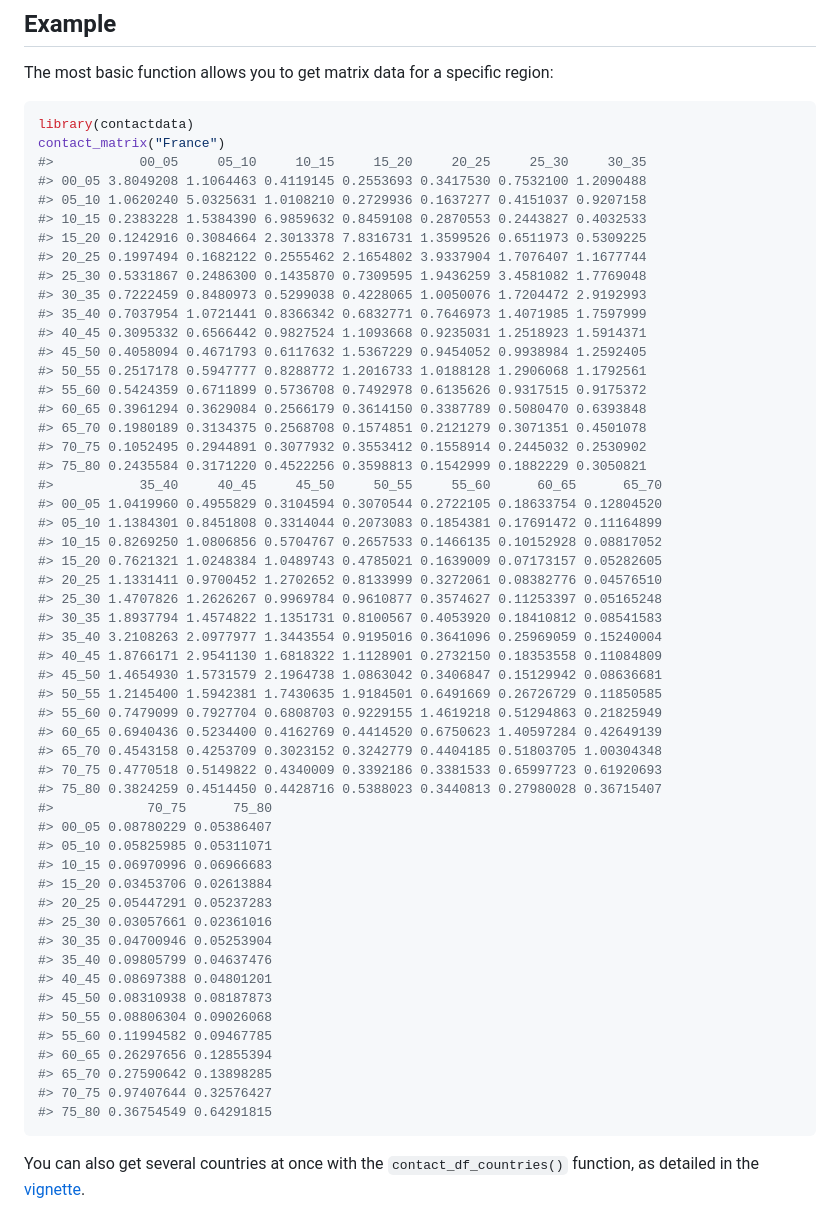
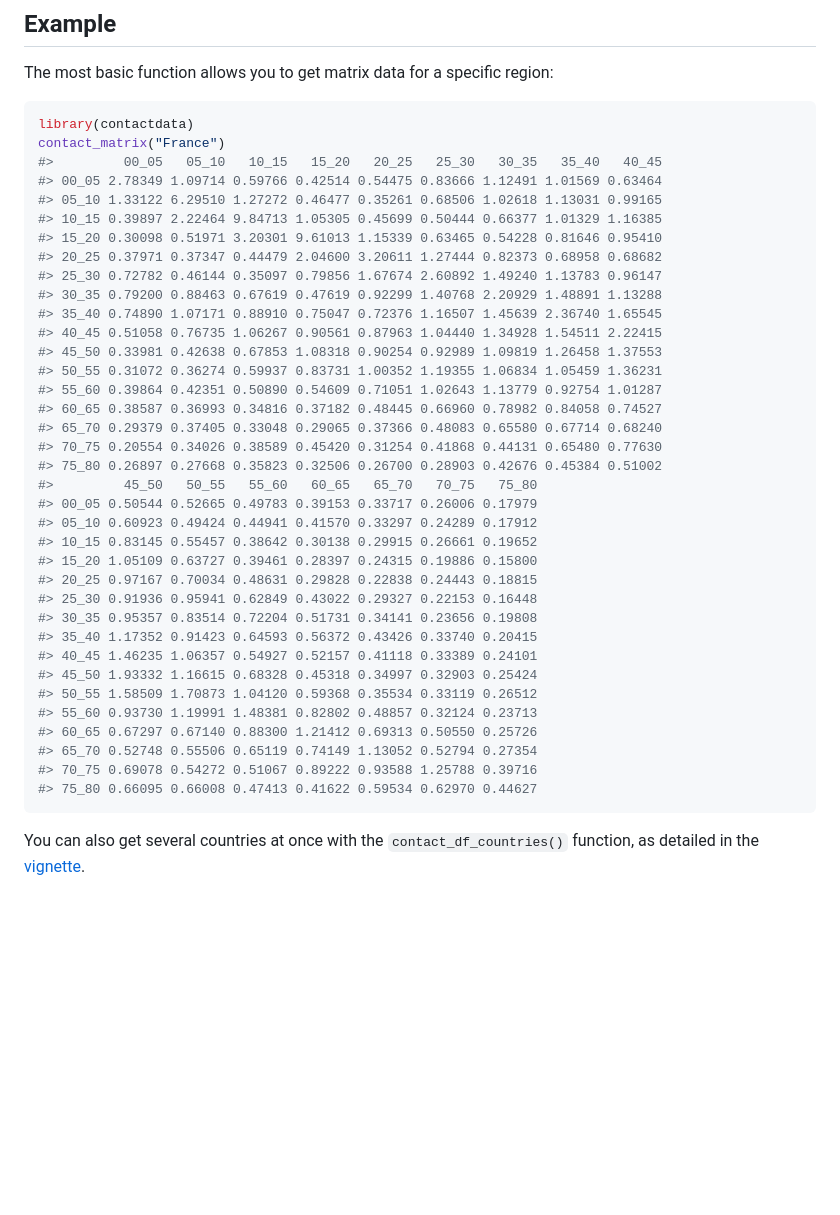
Before and after one commit to Bisaloo/contactdata, a Markdown page: README.md, the part around the change. Drawn GitHub-style; blank space fills up the shorter version.

Commit message:
Re-build README.Rmd

````diff
--- a/README.md
+++ b/README.md
@@ -63,57 +63,40 @@ region:
 ``` r
 library(contactdata)
 contact_matrix("France")
-#>           00_05     05_10     10_15     15_20     20_25     25_30     30_35
-#> 00_05 3.8049208 1.1064463 0.4119145 0.2553693 0.3417530 0.7532100 1.2090488
-#> 05_10 1.0620240 5.0325631 1.0108210 0.2729936 0.1637277 0.4151037 0.9207158
-#> 10_15 0.2383228 1.5384390 6.9859632 0.8459108 0.2870553 0.2443827 0.4032533
-#> 15_20 0.1242916 0.3084664 2.3013378 7.8316731 1.3599526 0.6511973 0.5309225
-#> 20_25 0.1997494 0.1682122 0.2555462 2.1654802 3.9337904 1.7076407 1.1677744
-#> 25_30 0.5331867 0.2486300 0.1435870 0.7309595 1.9436259 3.4581082 1.7769048
-#> 30_35 0.7222459 0.8480973 0.5299038 0.4228065 1.0050076 1.7204472 2.9192993
-#> 35_40 0.7037954 1.0721441 0.8366342 0.6832771 0.7646973 1.4071985 1.7597999
-#> 40_45 0.3095332 0.6566442 0.9827524 1.1093668 0.9235031 1.2518923 1.5914371
-#> 45_50 0.4058094 0.4671793 0.6117632 1.5367229 0.9454052 0.9938984 1.2592405
-#> 50_55 0.2517178 0.5947777 0.8288772 1.2016733 1.0188128 1.2906068 1.1792561
-#> 55_60 0.5424359 0.6711899 0.5736708 0.7492978 0.6135626 0.9317515 0.9175372
-#> 60_65 0.3961294 0.3629084 0.2566179 0.3614150 0.3387789 0.5080470 0.6393848
-#> 65_70 0.1980189 0.3134375 0.2568708 0.1574851 0.2121279 0.3071351 0.4501078
-#> 70_75 0.1052495 0.2944891 0.3077932 0.3553412 0.1558914 0.2445032 0.2530902
-#> 75_80 0.2435584 0.3171220 0.4522256 0.3598813 0.1542999 0.1882229 0.3050821
-#>           35_40     40_45     45_50     50_55     55_60      60_65      65_70
-#> 00_05 1.0419960 0.4955829 0.3104594 0.3070544 0.2722105 0.18633754 0.12804520
-#> 05_10 1.1384301 0.8451808 0.3314044 0.2073083 0.1854381 0.17691472 0.11164899
-#> 10_15 0.8269250 1.0806856 0.5704767 0.2657533 0.1466135 0.10152928 0.08817052
-#> 15_20 0.7621321 1.0248384 1.0489743 0.4785021 0.1639009 0.07173157 0.05282605
-#> 20_25 1.1331411 0.9700452 1.2702652 0.8133999 0.3272061 0.08382776 0.04576510
-#> 25_30 1.4707826 1.2626267 0.9969784 0.9610877 0.3574627 0.11253397 0.05165248
-#> 30_35 1.8937794 1.4574822 1.1351731 0.8100567 0.4053920 0.18410812 0.08541583
-#> 35_40 3.2108263 2.0977977 1.3443554 0.9195016 0.3641096 0.25969059 0.15240004
-#> 40_45 1.8766171 2.9541130 1.6818322 1.1128901 0.2732150 0.18353558 0.11084809
-#> 45_50 1.4654930 1.5731579 2.1964738 1.0863042 0.3406847 0.15129942 0.08636681
-#> 50_55 1.2145400 1.5942381 1.7430635 1.9184501 0.6491669 0.26726729 0.11850585
-#> 55_60 0.7479099 0.7927704 0.6808703 0.9229155 1.4619218 0.51294863 0.21825949
-#> 60_65 0.6940436 0.5234400 0.4162769 0.4414520 0.6750623 1.40597284 0.42649139
-#> 65_70 0.4543158 0.4253709 0.3023152 0.3242779 0.4404185 0.51803705 1.00304348
-#> 70_75 0.4770518 0.5149822 0.4340009 0.3392186 0.3381533 0.65997723 0.61920693
-#> 75_80 0.3824259 0.4514450 0.4428716 0.5388023 0.3440813 0.27980028 0.36715407
-#>            70_75      75_80
-#> 00_05 0.08780229 0.05386407
-#> 05_10 0.05825985 0.05311071
-#> 10_15 0.06970996 0.06966683
-#> 15_20 0.03453706 0.02613884
-#> 20_25 0.05447291 0.05237283
-#> 25_30 0.03057661 0.02361016
-#> 30_35 0.04700946 0.05253904
-#> 35_40 0.09805799 0.04637476
-#> 40_45 0.08697388 0.04801201
-#> 45_50 0.08310938 0.08187873
-#> 50_55 0.08806304 0.09026068
-#> 55_60 0.11994582 0.09467785
-#> 60_65 0.26297656 0.12855394
-#> 65_70 0.27590642 0.13898285
-#> 70_75 0.97407644 0.32576427
-#> 75_80 0.36754549 0.64291815
+#>         00_05   05_10   10_15   15_20   20_25   25_30   30_35   35_40   40_45
+#> 00_05 2.78349 1.09714 0.59766 0.42514 0.54475 0.83666 1.12491 1.01569 0.63464
+#> 05_10 1.33122 6.29510 1.27272 0.46477 0.35261 0.68506 1.02618 1.13031 0.99165
+#> 10_15 0.39897 2.22464 9.84713 1.05305 0.45699 0.50444 0.66377 1.01329 1.16385
+#> 15_20 0.30098 0.51971 3.20301 9.61013 1.15339 0.63465 0.54228 0.81646 0.95410
+#> 20_25 0.37971 0.37347 0.44479 2.04600 3.20611 1.27444 0.82373 0.68958 0.68682
+#> 25_30 0.72782 0.46144 0.35097 0.79856 1.67674 2.60892 1.49240 1.13783 0.96147
+#> 30_35 0.79200 0.88463 0.67619 0.47619 0.92299 1.40768 2.20929 1.48891 1.13288
+#> 35_40 0.74890 1.07171 0.88910 0.75047 0.72376 1.16507 1.45639 2.36740 1.65545
+#> 40_45 0.51058 0.76735 1.06267 0.90561 0.87963 1.04440 1.34928 1.54511 2.22415
+#> 45_50 0.33981 0.42638 0.67853 1.08318 0.90254 0.92989 1.09819 1.26458 1.37553
+#> 50_55 0.31072 0.36274 0.59937 0.83731 1.00352 1.19355 1.06834 1.05459 1.36231
+#> 55_60 0.39864 0.42351 0.50890 0.54609 0.71051 1.02643 1.13779 0.92754 1.01287
+#> 60_65 0.38587 0.36993 0.34816 0.37182 0.48445 0.66960 0.78982 0.84058 0.74527
+#> 65_70 0.29379 0.37405 0.33048 0.29065 0.37366 0.48083 0.65580 0.67714 0.68240
+#> 70_75 0.20554 0.34026 0.38589 0.45420 0.31254 0.41868 0.44131 0.65480 0.77630
+#> 75_80 0.26897 0.27668 0.35823 0.32506 0.26700 0.28903 0.42676 0.45384 0.51002
+#>         45_50   50_55   55_60   60_65   65_70   70_75   75_80
+#> 00_05 0.50544 0.52665 0.49783 0.39153 0.33717 0.26006 0.17979
+#> 05_10 0.60923 0.49424 0.44941 0.41570 0.33297 0.24289 0.17912
+#> 10_15 0.83145 0.55457 0.38642 0.30138 0.29915 0.26661 0.19652
+#> 15_20 1.05109 0.63727 0.39461 0.28397 0.24315 0.19886 0.15800
+#> 20_25 0.97167 0.70034 0.48631 0.29828 0.22838 0.24443 0.18815
+#> 25_30 0.91936 0.95941 0.62849 0.43022 0.29327 0.22153 0.16448
+#> 30_35 0.95357 0.83514 0.72204 0.51731 0.34141 0.23656 0.19808
+#> 35_40 1.17352 0.91423 0.64593 0.56372 0.43426 0.33740 0.20415
+#> 40_45 1.46235 1.06357 0.54927 0.52157 0.41118 0.33389 0.24101
+#> 45_50 1.93332 1.16615 0.68328 0.45318 0.34997 0.32903 0.25424
+#> 50_55 1.58509 1.70873 1.04120 0.59368 0.35534 0.33119 0.26512
+#> 55_60 0.93730 1.19991 1.48381 0.82802 0.48857 0.32124 0.23713
+#> 60_65 0.67297 0.67140 0.88300 1.21412 0.69313 0.50550 0.25726
+#> 65_70 0.52748 0.55506 0.65119 0.74149 1.13052 0.52794 0.27354
+#> 70_75 0.69078 0.54272 0.51067 0.89222 0.93588 1.25788 0.39716
+#> 75_80 0.66095 0.66008 0.47413 0.41622 0.59534 0.62970 0.44627
 ```
 
 You can also get several countries at once with the
````
